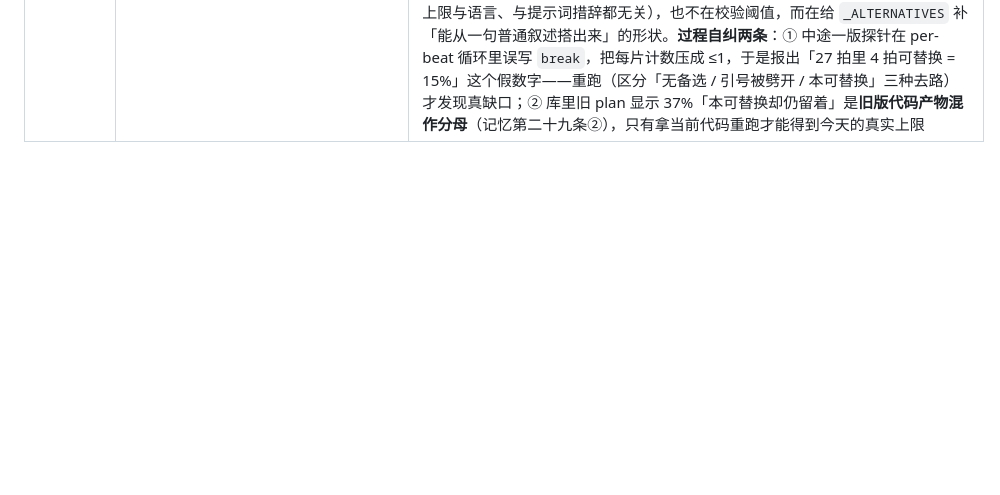
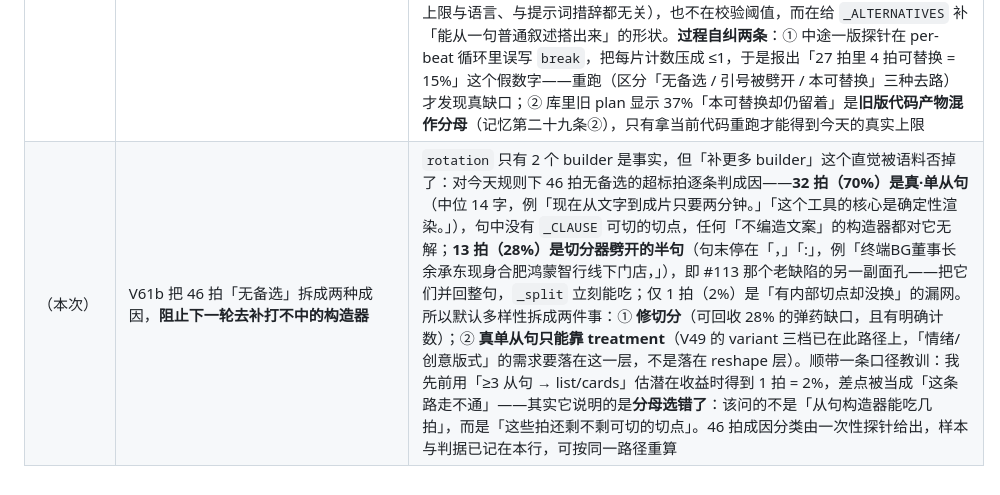
Before and after one commit to emVisible/monoline, a Markdown page: docs/VISUAL.md, the part around the change. Drawn GitHub-style; blank space fills up the shorter version.

Commit message:
docs(visual): V61b 46 拍无备选的成因拆解（70% 真单从句 / 28% 切分器劈开）——默认多样性改走修切分 + treatment 两条路

```diff
--- a/docs/VISUAL.md
+++ b/docs/VISUAL.md
@@ -242,3 +242,4 @@ donut 四段用 ink 的四个透明度档位，而不是四种颜色。加颜色
 | （本次） | V59b 用能区分好坏的判据**重测**英文落地率，并补上中文对照组 | `scripts/measure_english.py --lang …`：只取规则判为 `statement` 的拍（唯一「模型真有机会改」的分母），逐拍 `use_cache=False` 问一次，按 V59 的四种结局计数。**英文**（job `001a0d40d7a3e8bebf31d1a`，n=6，语料里只有 1 篇英文稿）：answered 6/6、`kept 5 + rejected 1`、**changed 0 → 0%**，每拍 12.7–24.6s。**中文对照**（job `001a0db8dc1e575c748164c`，取 5 拍）：answered 5/5、`kept 2 + rejected 2 + changed 1`、**20%**（改中的是「针对基础教育高质量发展将重点抓好以下工作。」→ `list`，判断正确）。三条结论：①**模型会答英文，只是拒绝为英文拍换形状**——所以「英文 0%」不是传输问题，也不是上一版报的「全是 declined」那种含义；②那 2 条 `rejected` 全是模型想用 `stat` 装整句 prose（「不是连续文字」「27 个显示单元 > 24」），**是形状选错而不是阈值太紧**，放宽它等于把 27 字塞进 260px 大数字，故不动；③提示词里那句「中文短视频的分镜判定器」改成中英并列 + 「不要因为是英文就一律答 statement」，**没有可测效果**（改前那次是坏判据，不可比）——保留它的唯一理由是工具已双语（V50），提示词不该自称只管中文。样本量提醒：英文 n=6 且来自同一篇稿，不能当总体估计 |
 | （本次） | V60 给槽位骨架加长度/类型提示：**消除了 rejected，但没有抬高落地率**（配对实测） | 假设是「模型不知道 `stat.value` 必须是短数字」——提示词只写 `"value": "…"`。改法是一处最小变量：`_HINT` 给 3 个槽位写清契约（`数字，≤8字` / `词，≤6字` / `原文短句`），提示词从 1141 → 1153 字符（+12 字符，+1.1%），校验器**故意不动**（同改两处就没法归因）。**同一 job 同一批前 5 拍配对**：改前 `kept 2 + rejected 2 + changed 1`，改后 `kept 4 + rejected 0 + changed 1` → 两条 prose-stat 确实消失（#3、#12 从 rejected 变 kept），但**改型数没变**，落地率仍是 1/5 = 20%；扩到 8 拍是 2/8 = 25%（多出的 #15 判成 `steps`，在配对集之外，不计入结论）。**结论：这 20% 的上限不是提示词说不清楚造成的，是这个模型对「 plain text 拍」的默认判断就是「不用换」**——所以提示该留（它把「答了却被自己丢掉」变成干净判定，且守门放松时不会再让 27 字进 260px 大数字），但**默认多样性不能指望逐拍 LLM**，杠杆回到规则/轮换层（V49）。棘轮：`test_the_ask_prompt_stays_small_and_says_what_a_slot_must_hold_v60` 钉住提示词 ≤1300 字符（本机长上下文是内存与墙钟的代价来源）+ stat 必须带类型提示。顺带一条与结论无关但必须记的观测：同一批拍单拍墙钟在 **0.9s 与 22.8s 之间跳**（#4 出 `list` 只花 1.5s，而上一轮同类答案 45.1s）——V55 记的「~1 字/秒」在这台机器上**不是稳定常数**，凡是拿墙钟当证据的地方都要重测，别沿用旧值。120 passed，GATE_EXIT=0 |
 | （本次） | V61 把「只用那么一四种」定位到**一张只有 2 条的表**，并用今天的代码重跑全语料证实 | 先量分布：库里 24 片可比作业（≥6 拍、取最新版 plan）每片 kind 覆盖**中位 0.50**、最长同 kind run **中位 4 / 最大 12**、statement **中位 57.5%**——用户的抱怨是中位数级别的事实，不是错觉。**这也推翻 V49 台账的「最长 run 15→2」**：那是当时那一篇测试稿的数字，语料层面从未达到（V49 提交日就是今天，所以不存在可用的「前/后」cohort，别拿日期轴做这个对比）。再定位成因：`rotation.rebalance` 策略没问题（`MAX_RUN=2`、只对 statement 连续段动手、只在「这句原话搭得出形状」时替换），但 `_ALTERNATIVES` **只有 2 个 builder**。决定性一步：用**今天的** `planner.plan_scenes()` 把同一批稿子重跑再量 → 覆盖 0.50 不变、run 中位 3 / 最大 12、超标 47 拍里 **46 拍（98%）两个备选都搭不出来**，即**策略正确、弹药为空**。所以默认多样性的下一步不在 LLM（V60 已证 20% 上限与语言、与提示词措辞都无关），也不在校验阈值，而在给 `_ALTERNATIVES` 补「能从一句普通叙述搭出来」的形状。**过程自纠两条**：① 中途一版探针在 per-beat 循环里误写 `break`，把每片计数压成 ≤1，于是报出「27 拍里 4 拍可替换 = 15%」这个假数字——重跑（区分「无备选 / 引号被劈开 / 本可替换」三种去路）才发现真缺口；② 库里旧 plan 显示 37%「本可替换却仍留着」是**旧版代码产物混作分母**（记忆第二十九条②），只有拿当前代码重跑才能得到今天的真实上限 |
+| （本次） | V61b 把 46 拍「无备选」拆成两种成因，**阻止下一轮去补打不中的构造器** | `rotation` 只有 2 个 builder 是事实，但「补更多 builder」这个直觉被语料否掉了：对今天规则下 46 拍无备选的超标拍逐条判成因——**32 拍（70%）是真·单从句**（中位 14 字，例「现在从文字到成片只要两分钟。」「这个工具的核心是确定性渲染。」），句中没有 `_CLAUSE` 可切的切点，任何「不编造文案」的构造器都对它无解；**13 拍（28%）是切分器劈开的半句**（句末停在「，」「:」，例「终端BG董事长余承东现身合肥鸿蒙智行线下门店，」），即 #113 那个老缺陷的另一副面孔——把它们并回整句，`_split` 立刻能吃；仅 1 拍（2%）是「有内部切点却没换」的漏网。所以默认多样性拆成两件事：① **修切分**（可回收 28% 的弹药缺口，且有明确计数）；② **真单从句只能靠 treatment**（V49 的 variant 三档已在此路径上，「情绪/创意版式」的需求要落在这一层，不是落在 reshape 层）。顺带一条口径教训：我先前用「≥3 从句 → list/cards」估潜在收益时得到 1 拍 = 2%，差点被当成「这条路走不通」——其实它说明的是**分母选错了**：该问的不是「从句构造器能吃几拍」，而是「这些拍还剩不剩可切的切点」。46 拍成因分类由一次性探针给出，样本与判据已记在本行，可按同一路径重算 |
```
